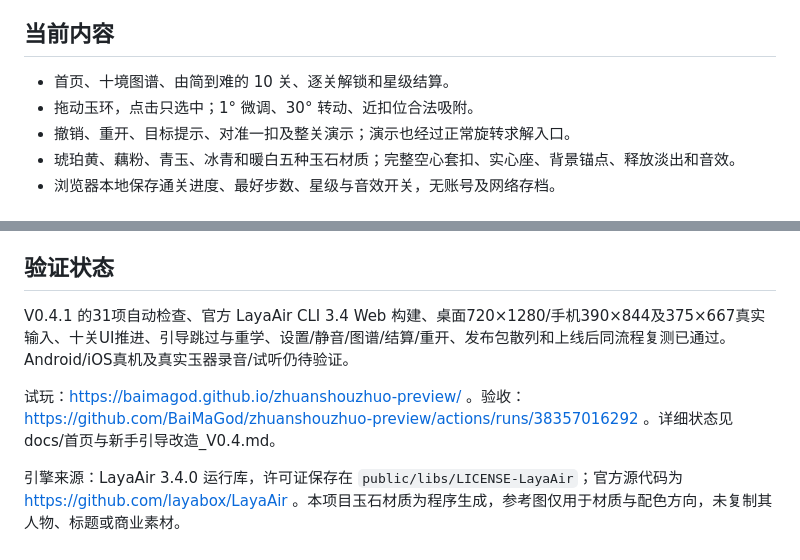
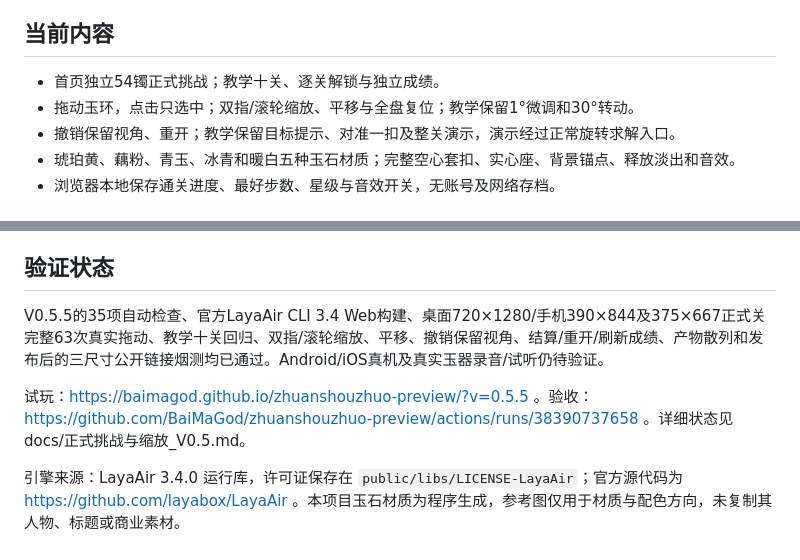
Before and after one commit to BaiMaGod/zhuanshouzhuo, a Markdown page: README.md, 2 parts joined by grey strips. Rendered like a GitHub page.

```diff
--- a/README.md
+++ b/README.md
@@ -4,9 +4,9 @@ LayaAir 3.4.0 关卡游戏。V0.5.5 新增独立正式挑战「九宫锁玉阵
 
 ## 当前内容
 
-- 首页、十境图谱、由简到难的 10 关、逐关解锁和星级结算。
-- 拖动玉环，点击只选中；1° 微调、30° 转动、近扣位合法吸附。
-- 撤销、重开、目标提示、对准一扣及整关演示；演示也经过正常旋转求解入口。
+- 首页独立54镯正式挑战；教学十关、逐关解锁与独立成绩。
+- 拖动玉环，点击只选中；双指/滚轮缩放、平移与全盘复位；教学保留1°微调和30°转动。
+- 撤销保留视角、重开；教学保留目标提示、对准一扣及整关演示，演示经过正常旋转求解入口。
 - 琥珀黄、藕粉、青玉、冰青和暖白五种玉石材质；完整空心套扣、实心座、背景锚点、释放淡出和音效。
 - 浏览器本地保存通关进度、最好步数、星级与音效开关，无账号及网络存档。
 
@@ -54,8 +54,8 @@ npx http-server dist -p 8080
 
 ## 验证状态
 
-V0.4.1 的31项自动检查、官方 LayaAir CLI 3.4 Web 构建、桌面720×1280/手机390×844及375×667真实输入、十关UI推进、引导跳过与重学、设置/静音/图谱/结算/重开、发布包散列和上线后同流程复测已通过。Android/iOS真机及真实玉器录音/试听仍待验证。
+V0.5.5的35项自动检查、官方LayaAir CLI 3.4 Web构建、桌面720×1280/手机390×844及375×667正式关完整63次真实拖动、教学十关回归、双指/滚轮缩放、平移、撤销保留视角、结算/重开/刷新成绩、产物散列和发布后的三尺寸公开链接烟测均已通过。Android/iOS真机及真实玉器录音/试听仍待验证。
 
-试玩：https://baimagod.github.io/zhuanshouzhuo-preview/ 。验收：https://github.com/BaiMaGod/zhuanshouzhuo-preview/actions/runs/38357016292 。详细状态见 docs/首页与新手引导改造_V0.4.md。
+试玩：https://baimagod.github.io/zhuanshouzhuo-preview/?v=0.5.5 。验收：https://github.com/BaiMaGod/zhuanshouzhuo-preview/actions/runs/38390737658 。详细状态见 docs/正式挑战与缩放_V0.5.md。
 
 引擎来源：LayaAir 3.4.0 运行库，许可证保存在 `public/libs/LICENSE-LayaAir`；官方源代码为 https://github.com/layabox/LayaAir 。本项目玉石材质为程序生成，参考图仅用于材质与配色方向，未复制其人物、标题或商业素材。
```
Also changed, not shown: docs/正式挑战与缩放_V0.5.md (+23 -16 lines).
